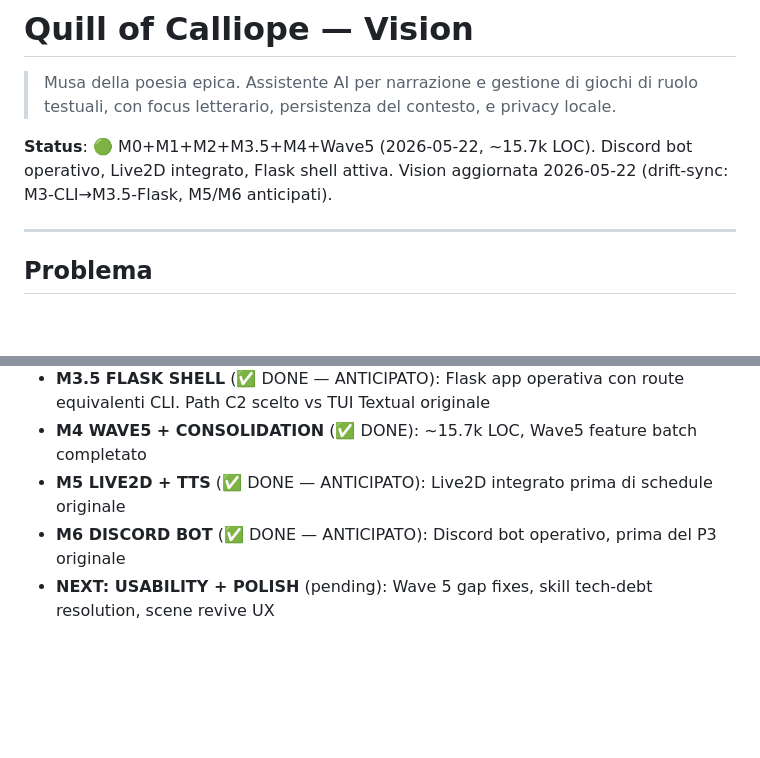
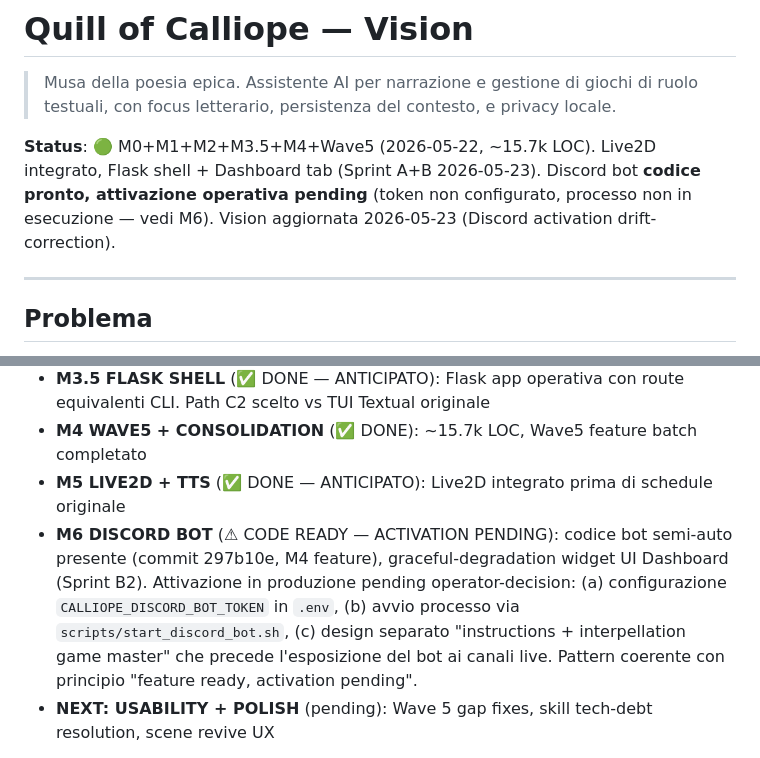
Before and after one commit to OracleCLM/Quill-of-Calliope, a Markdown page: VISION.md, 2 parts joined by grey strips. GitHub-like rendering; blank space fills up the shorter version.

Commit message:
docs(vision): Discord bot drift-correction — code-ready, activation-pending
Sprint B4 R-CALLIOPE-DASHBOARD-SPRINT-B-DASHBOARD-TAB.

Operator clarification 00:59: VISION line 5 + M6 entry claim 'Discord bot
operativo' / 'DONE — ANTICIPATO'. Verità operativa: code presente (commit
297b10e) MA bot NON attivo (CALLIOPE_DISCORD_BOT_TOKEN non configurato,
nessun processo discord_bot.py in esecuzione).

Update VISION.md per riflettere reality + lasciare spazio al design
'instructions + interpellation game master' che operator considera
prerequisito all'attivazione live del bot.

Coerente con principio 'feature ready, activation pending':
  - Code path testato ed esistente
  - Dashboard widget (Sprint B2 Q6) implementato con graceful-degradation
  - CTA placeholder mostra all'operatore esattamente cosa serve per
    attivare (token + start script)
  - Zero code-change al momento dell'attivazione

Anti-bundle strict: scope frozen al VISION update. No tocca code, no
tocca test (questa è documentazione, non implementation).

Co-Authored-By: Claude Opus 4.7 <noreply@anthropic.com>

```diff
--- a/VISION.md
+++ b/VISION.md
@@ -2,7 +2,7 @@
 
 > Musa della poesia epica. Assistente AI per narrazione e gestione di giochi di ruolo testuali, con focus letterario, persistenza del contesto, e privacy locale.
 
-**Status**: 🟢 M0+M1+M2+M3.5+M4+Wave5 (2026-05-22, ~15.7k LOC). Discord bot operativo, Live2D integrato, Flask shell attiva. Vision aggiornata 2026-05-22 (drift-sync: M3-CLI→M3.5-Flask, M5/M6 anticipati).
+**Status**: 🟢 M0+M1+M2+M3.5+M4+Wave5 (2026-05-22, ~15.7k LOC). Live2D integrato, Flask shell + Dashboard tab (Sprint A+B 2026-05-23). Discord bot **codice pronto, attivazione operativa pending** (token non configurato, processo non in esecuzione — vedi M6). Vision aggiornata 2026-05-23 (Discord activation drift-correction).
 
 ---
 
@@ -146,7 +146,7 @@ Quill_of_Calliope/
 - **M3.5 FLASK SHELL** (✅ DONE — ANTICIPATO): Flask app operativa con route equivalenti CLI. Path C2 scelto vs TUI Textual originale
 - **M4 WAVE5 + CONSOLIDATION** (✅ DONE): ~15.7k LOC, Wave5 feature batch completato
 - **M5 LIVE2D + TTS** (✅ DONE — ANTICIPATO): Live2D integrato prima di schedule originale
-- **M6 DISCORD BOT** (✅ DONE — ANTICIPATO): Discord bot operativo, prima del P3 originale
+- **M6 DISCORD BOT** (⚠ CODE READY — ACTIVATION PENDING): codice bot semi-auto presente (commit 297b10e, M4 feature), graceful-degradation widget UI Dashboard (Sprint B2). Attivazione in produzione pending operator-decision: (a) configurazione `CALLIOPE_DISCORD_BOT_TOKEN` in `.env`, (b) avvio processo via `scripts/start_discord_bot.sh`, (c) design separato "instructions + interpellation game master" che precede l'esposizione del bot ai canali live. Pattern coerente con principio "feature ready, activation pending".
 - **NEXT: USABILITY + POLISH** (pending): Wave 5 gap fixes, skill tech-debt resolution, scene revive UX
 
 **Componenti implementati non in VISION originale** (aggiunti post-brainstorm 2026-05-22):
```
